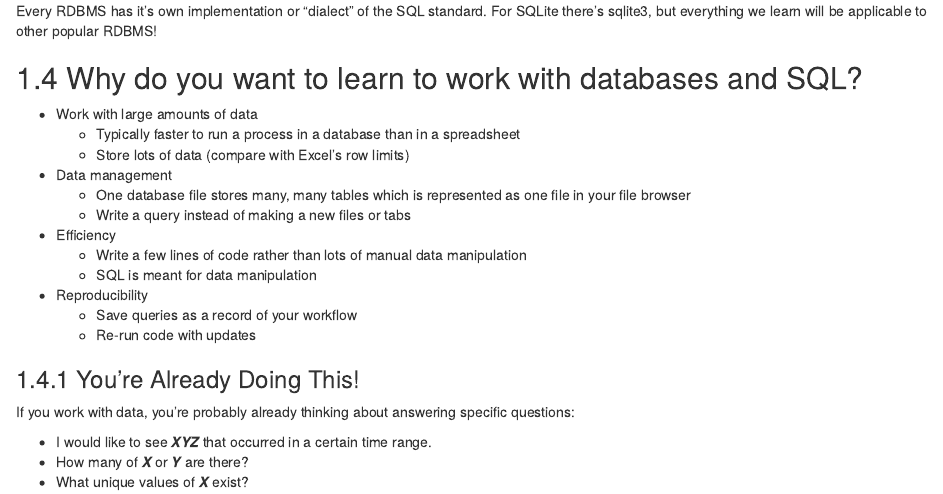
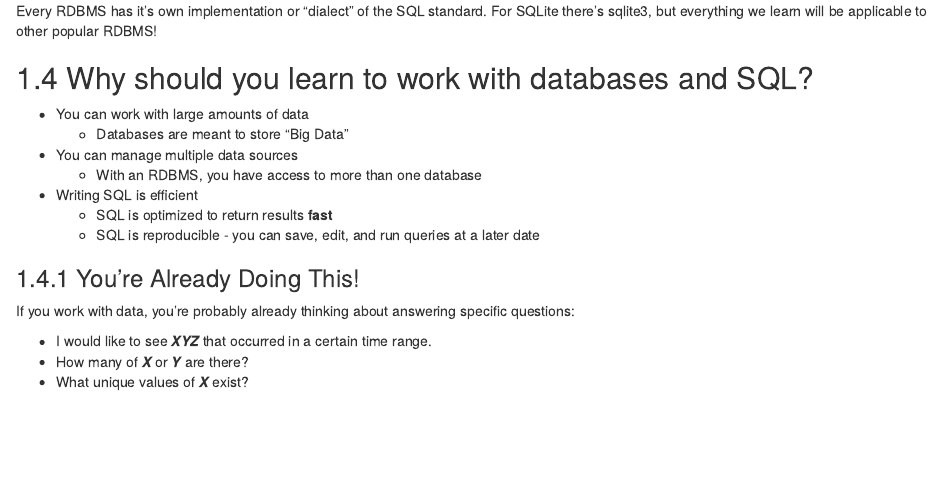
Before and after one commit to ucdavisdatalab/workshop_intro_to_sql, an R Markdown document (01_concepts.Rmd): the page in a window 1100 px wide, from 840 px down. Rendered offline with R 4.5, knitr and Pandoc, with nearby package versions; drawn as R Markdown's standard HTML page in place of the format the file asks for.

Commit message:
Update Reader Ch1.4

```diff
--- a/01_concepts.Rmd
+++ b/01_concepts.Rmd
@@ -40,20 +40,15 @@ Other popular RDBMS's include MySQL, Postgres, and Microsoft SQL Server, but it'
 Every RDBMS has it's own implementation or "dialect" of the SQL standard. For SQLite there's sqlite3, but everything we learn will be applicable to other popular RDBMS!
 
 
-## Why do you want to learn to work with databases and SQL?
+## Why should you learn to work with databases and SQL?
 
-* Work with large amounts of data
-  + Typically faster to run a process in a database than in a spreadsheet
-  + Store lots of data (compare with Excel's row limits)
-* Data management
-  + One database file stores many, many tables which is represented as one file in your file browser
-  + Write a query instead of making a new files or tabs
-* Efficiency
-  + Write a few lines of code rather than lots of manual data manipulation
-  + SQL is meant for data manipulation
-* Reproducibility
-  + Save queries as a record of your workflow
-  + Re-run code with updates
+- You can work with large amounts of data
+  - Databases are meant to store "Big Data"
+- You can manage multiple data sources
+  - With an RDBMS, you have access to more than one database
+- Writing SQL is efficient
+  - SQL is optimized to return results __fast__
+  - SQL is reproducible - you can save, edit, and run queries at a later date
 
 ### You're Already Doing This!
 
```
Also changed, not shown: docs/reference-keys.txt, docs/search_index.json, 6 other files.
